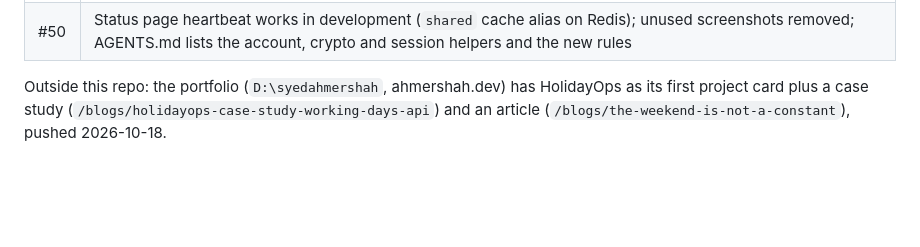
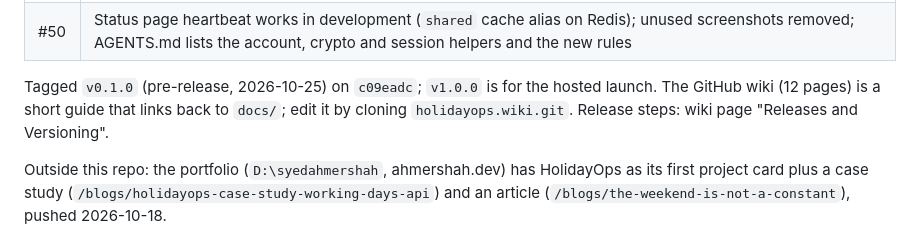
Before and after one commit to ahmershahdev/holidayops, a Markdown page: docs/status.md, the part around the change. Rendered like a GitHub page; blank space fills up the shorter version.

Commit message:
Note encrypted webhook secrets, v0.1.0 and the wiki in the docs (#51)

```diff
--- a/docs/status.md
+++ b/docs/status.md
@@ -28,6 +28,10 @@ Recent work:
 | #46 | Email verification by code at sign-up (no account enumeration, squatting-proof, unconfirmed accounts pruned after 7 days); security notice emails via Resend; honeypot + reCAPTCHA v3 with v2 fallback on sign-up/reset; nonce CSP with `'strict-dynamic'` for the web app; 413 on bodies over 512 KB, Gunicorn limits; themed searchable dropdowns (CSS-only `base-select` on public pages); `/guide/` for beginners; Pro priced at US$19 (`PLAN_PRO_PRICE`); signed-out `auth/me` is 204, not 403 |
 | #48 | Authenticator and webhook secrets encrypted at rest (`FIELD_ENCRYPTION_KEYS`, `manage.py reencrypt`); signed-in devices screen with sign-out; `scripts/attack_simulation.py` against the production image (all checks pass); `.env` values stripped, quoted sender address |
 | #50 | Status page heartbeat works in development (`shared` cache alias on Redis); unused screenshots removed; AGENTS.md lists the account, crypto and session helpers and the new rules |
+
+Tagged `v0.1.0` (pre-release, 2026-10-25) on `c09eadc`; `v1.0.0` is for the hosted launch. The
+GitHub wiki (12 pages) is a short guide that links back to `docs/`; edit it by cloning
+`holidayops.wiki.git`. Release steps: wiki page "Releases and Versioning".
 
 Outside this repo: the portfolio (`D:\syedahmershah`, ahmershah.dev) has HolidayOps as its first
 project card plus a case study (`/blogs/holidayops-case-study-working-days-api`) and an article
```
Also changed, not shown: docs/design/m4-subscriptions.md (+2 -2 lines).
